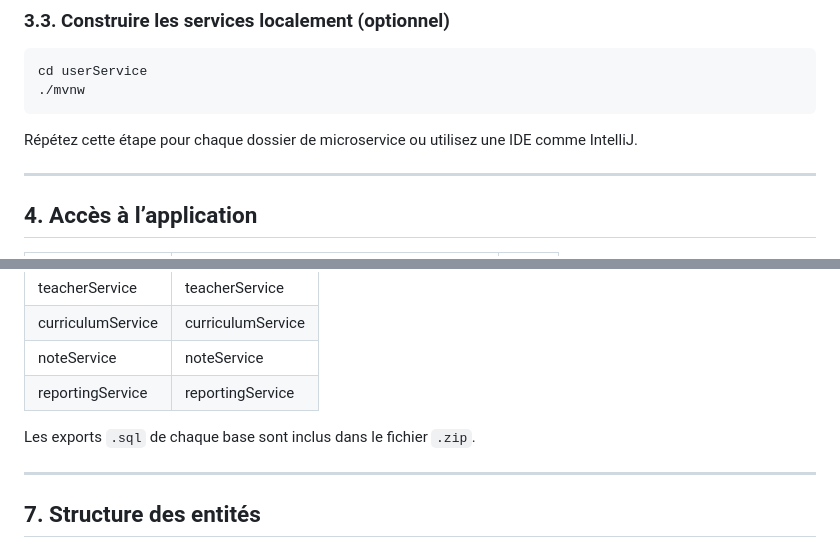
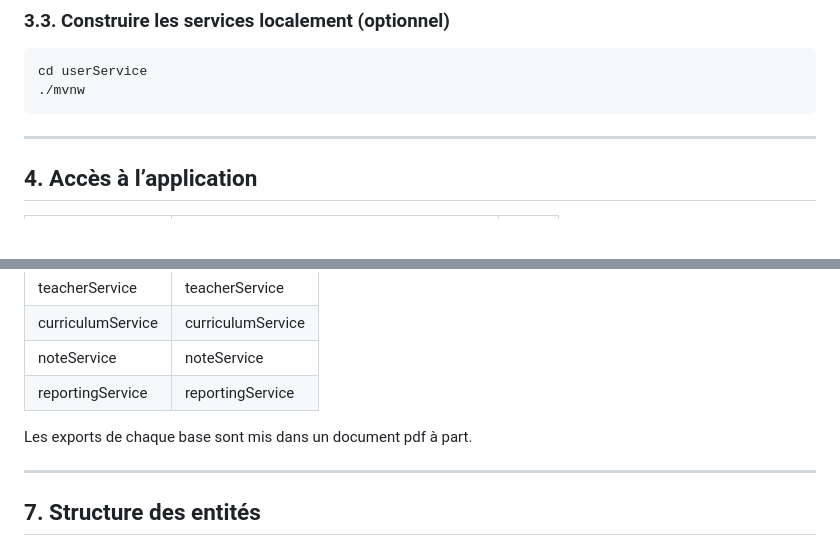
Before and after one commit to laminethiam02/projet-fin-module-archi, a Markdown page: README.md, 2 parts joined by grey strips. Drawn GitHub-style; blank space fills up the shorter version.

````diff
--- a/README.md
+++ b/README.md
@@ -71,7 +71,7 @@ cd userService
 ./mvnw
 ```
 
-Répétez cette étape pour chaque dossier de microservice ou utilisez une IDE comme IntelliJ.
+
 
 ---
 
@@ -116,7 +116,7 @@ Les schémas PostgreSQL sont automatiquement créés à partir des entités JHip
 | noteService       | noteService       |
 | reportingService  | reportingService  |
 
-Les exports `.sql` de chaque base sont inclus dans le fichier `.zip`.
+Les exports de chaque base sont mis dans un document pdf à part.
 
 ---
 
````
